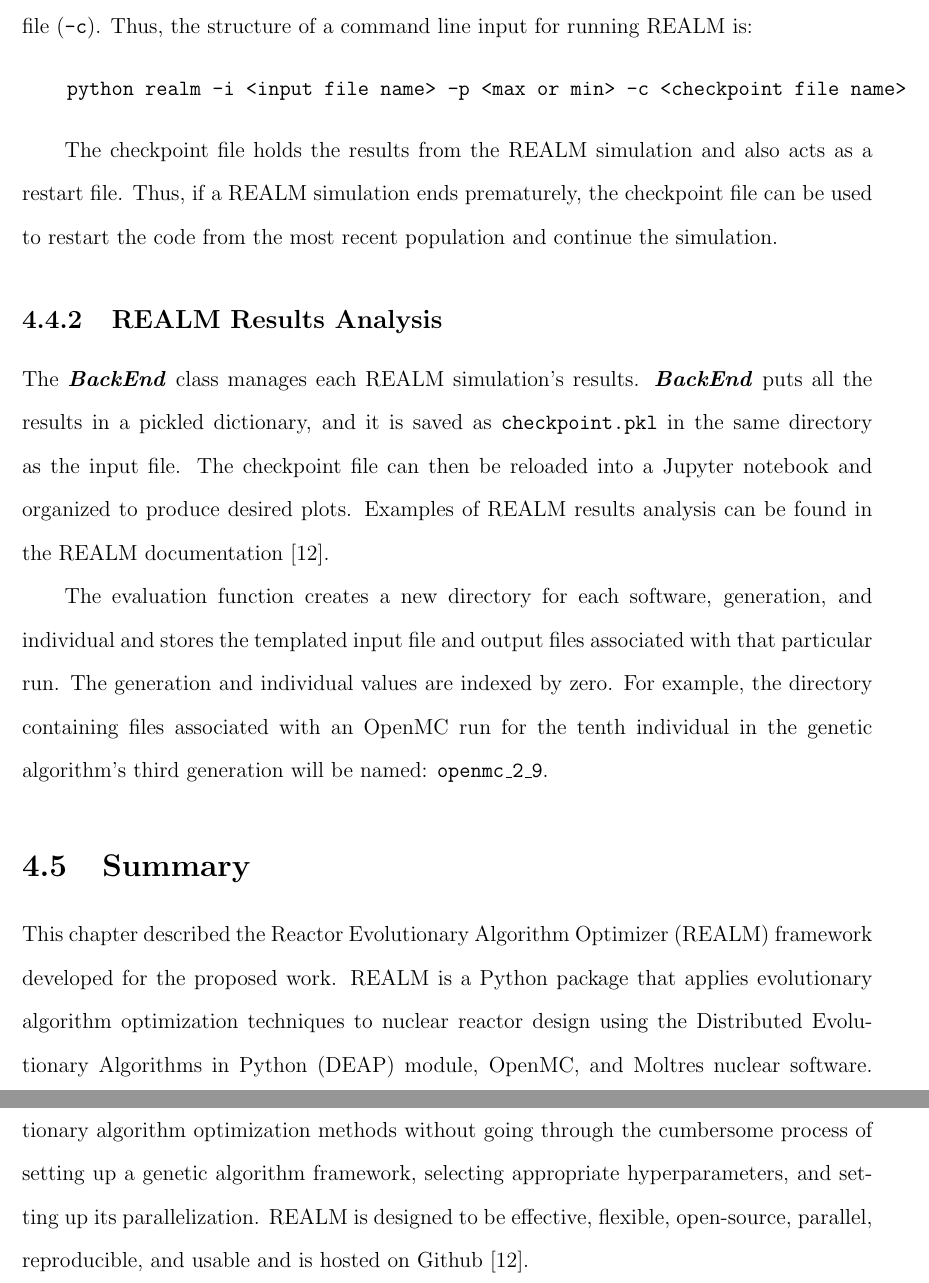
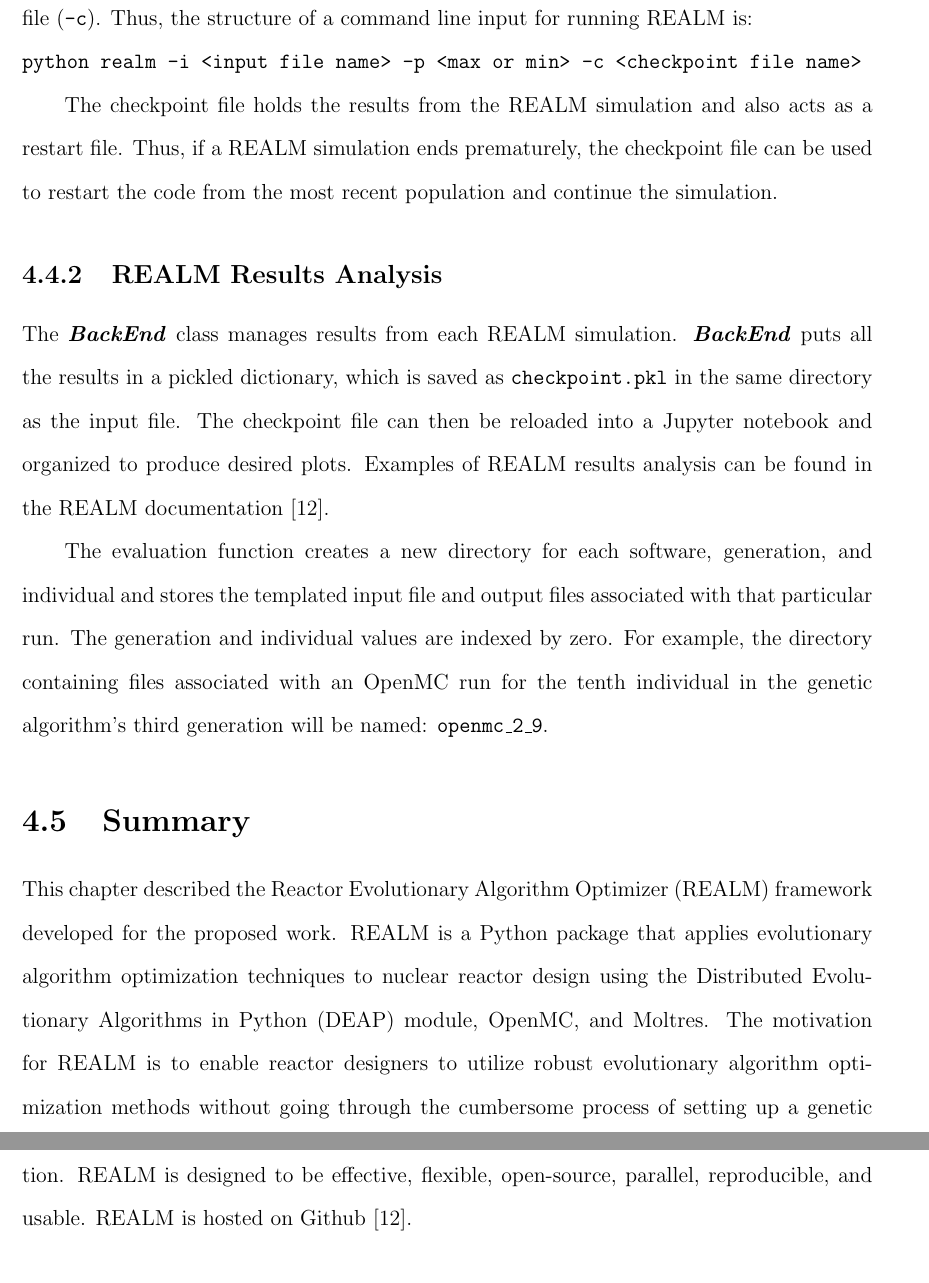
Before and after one commit to gwenchee/2021-chee-prelim, a LaTeX thesis (docs/2021-chee-prelim.tex, which reads docs/realm.tex): two parts of pages 66 and 67 of 93, joined at a grey line, cut so that both start at the same text. Compiled offline with pdfLaTeX.

Commit message:
katy comments

```diff
--- a/docs/realm.tex
+++ b/docs/realm.tex
@@ -608,9 +610,9 @@
 The mandatory arguments are the input file (\texttt{-i}) and objective (\texttt{-p}).
 The optional argument is the checkpoint file (\texttt{-c}).
 Thus, the structure of a command line input for running \gls{REALM} is:
-\begin{verbatim}
-    python realm -i <input file name> -p <max or min> -c <checkpoint file name>
-\end{verbatim}
+
+\noindent
+\texttt{python realm -i <input file name> -p <max or min> -c <checkpoint file name>}
 
 The checkpoint file holds the results from the \gls{REALM} simulation and also acts
 as a restart file.
@@ -618,8 +620,8 @@
 to restart the code from the most recent population and continue the simulation.
 
 \subsection{REALM Results Analysis}
-The \textbf{\textit{BackEnd}} class manages each \gls{REALM} simulation's results.
-\textbf{\textit{BackEnd}} puts all the results in a pickled dictionary, and it
+The \textbf{\textit{BackEnd}} class manages results from each \gls{REALM} simulation.
+\textbf{\textit{BackEnd}} puts all the results in a pickled dictionary, which
 is saved as \texttt{checkpoint.pkl} in the same directory as the input file.
 The checkpoint file can then be reloaded into a Jupyter notebook and organized
 to produce desired plots.
@@ -646,10 +648,11 @@
 proposed work.
 \gls{REALM} is a Python package that applies evolutionary algorithm
 optimization techniques to nuclear reactor design using the \acrfull{DEAP}
-module, OpenMC, and Moltres nuclear software.
-The motivation for \gls{REALM}'s inception is to enable reactor designers to utilize
+module, OpenMC, and Moltres.
+The motivation for \gls{REALM} is to enable reactor designers to utilize
 robust evolutionary algorithm optimization methods without going
 through the cumbersome process of setting up a genetic algorithm framework,
 selecting appropriate hyperparameters, and setting up its parallelization.
 REALM is designed to be effective, flexible, open-source, parallel,
-reproducible, and usable and is hosted on Github \cite{chee_arfcrealm_2021}.
+reproducible, and usable.
+\gls{REALM} is hosted on Github \cite{chee_arfcrealm_2021}.
```
Also changed, not shown: docs/proposal.tex (+3 -0 lines), docs/realm.tex (26 more changed lines).
